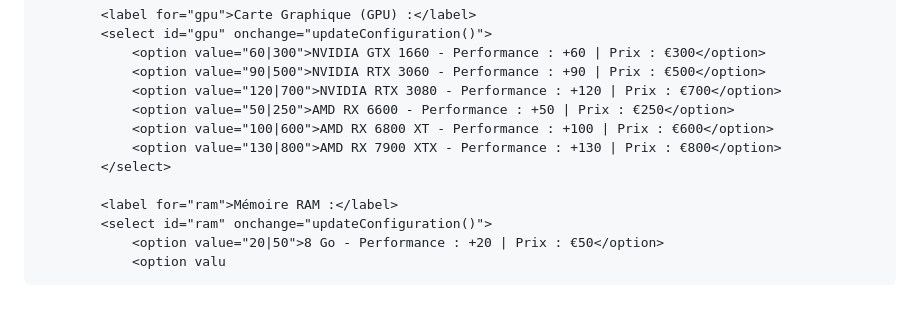
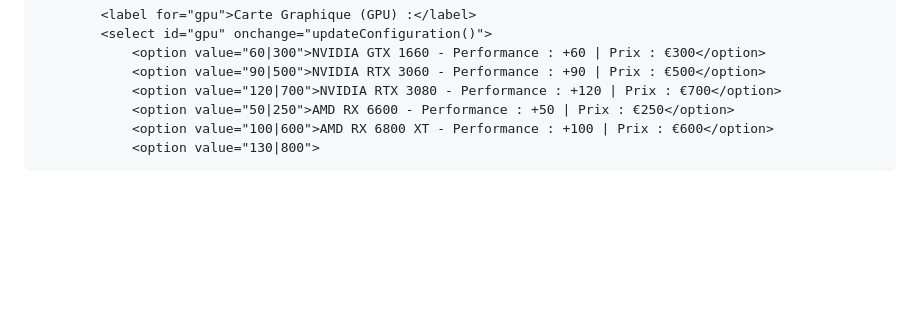
Before and after one commit to KhallDrogoo/Configurateur-PC, a Markdown page: README.md, the part around the change. Drawn GitHub-style; blank space fills up the shorter version.

```diff
--- a/README.md
+++ b/README.md
@@ -87,10 +87,4 @@ Config pc en ligne
                 <option value="120|700">NVIDIA RTX 3080 - Performance : +120 | Prix : €700</option>
                 <option value="50|250">AMD RX 6600 - Performance : +50 | Prix : €250</option>
                 <option value="100|600">AMD RX 6800 XT - Performance : +100 | Prix : €600</option>
-                <option value="130|800">AMD RX 7900 XTX - Performance : +130 | Prix : €800</option>
-            </select>
-
-            <label for="ram">Mémoire RAM :</label>
-            <select id="ram" onchange="updateConfiguration()">
-                <option value="20|50">8 Go - Performance : +20 | Prix : €50</option>
-                <option valu
+                <option value="130|800">
```
